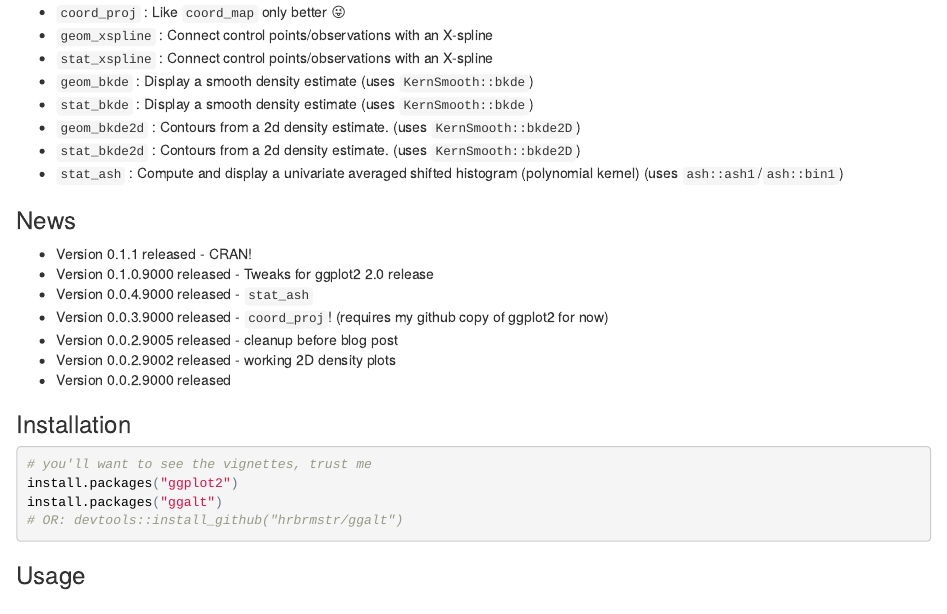
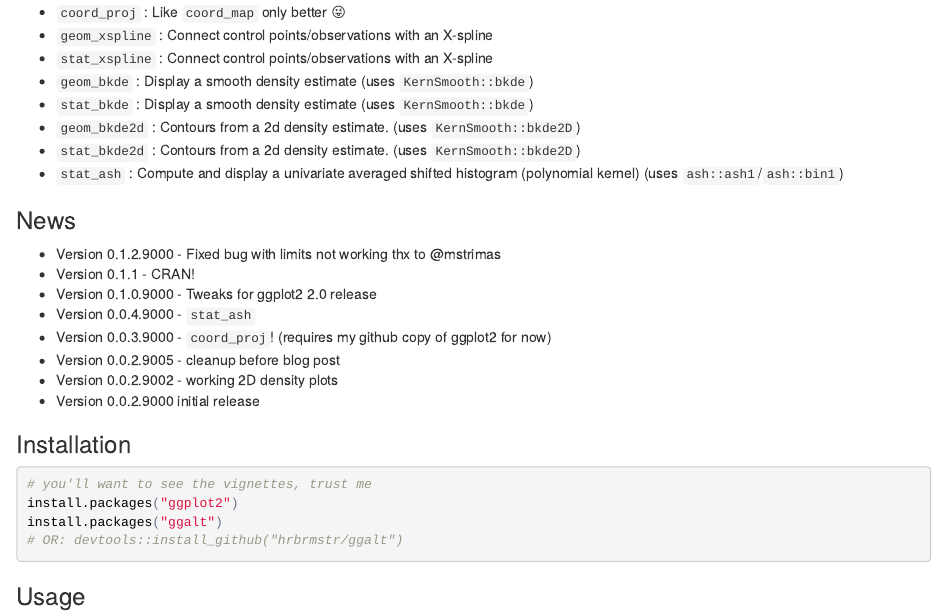
Before and after one commit to hrbrmstr/ggalt, an R Markdown document (README.Rmd): the page in a window 1100 px wide, from 200 px down. The pictures show the output file README.html that the author committed with the source, opened offline.

Commit message:
fixed bug in coord_proj limits

```diff
--- a/README.Rmd
+++ b/README.Rmd
@@ -40,13 +40,14 @@
 
 ### News
 
-- Version 0.1.1 released - CRAN!
-- Version 0.1.0.9000 released - Tweaks for ggplot2 2.0 release
-- Version 0.0.4.9000 released - `stat_ash`
-- Version 0.0.3.9000 released - `coord_proj`! (requires my github copy of ggplot2 for now)
-- Version 0.0.2.9005 released - cleanup before blog post
-- Version 0.0.2.9002 released - working 2D density plots
-- Version 0.0.2.9000 released
+- Version 0.1.2.9000 - Fixed bug with limits not working thx to @mstrimas
+- Version 0.1.1 - CRAN!
+- Version 0.1.0.9000 - Tweaks for ggplot2 2.0 release
+- Version 0.0.4.9000 - `stat_ash`
+- Version 0.0.3.9000 - `coord_proj`! (requires my github copy of ggplot2 for now)
+- Version 0.0.2.9005 - cleanup before blog post
+- Version 0.0.2.9002 - working 2D density plots
+- Version 0.0.2.9000 initial release
 
 ### Installation
 
```
Also changed, not shown: R/coord_proj.r (+1 -1 lines), README.html, README.md, README_figs/README-coord_proj-1.png, 1 other file.
